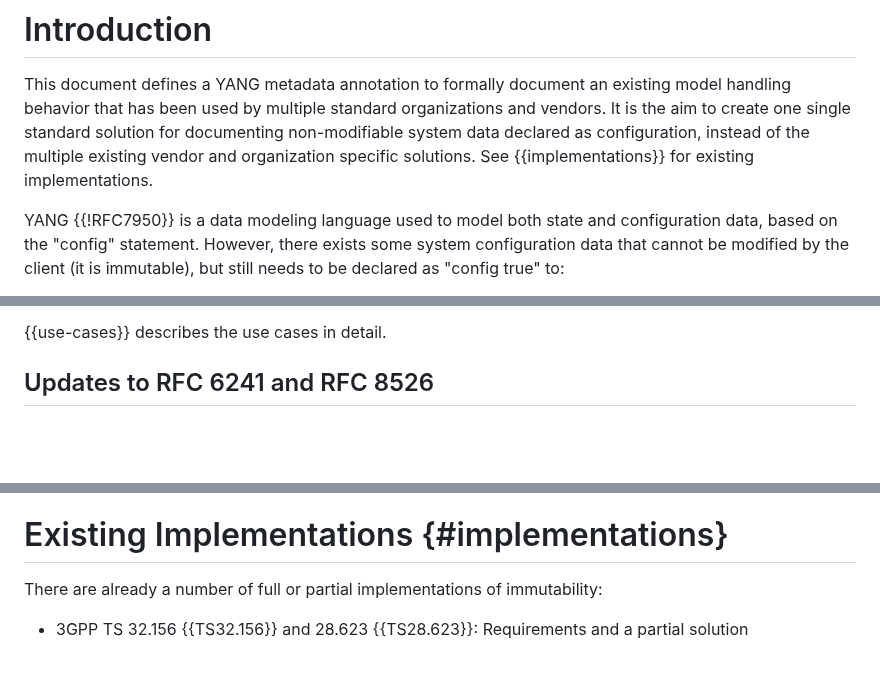
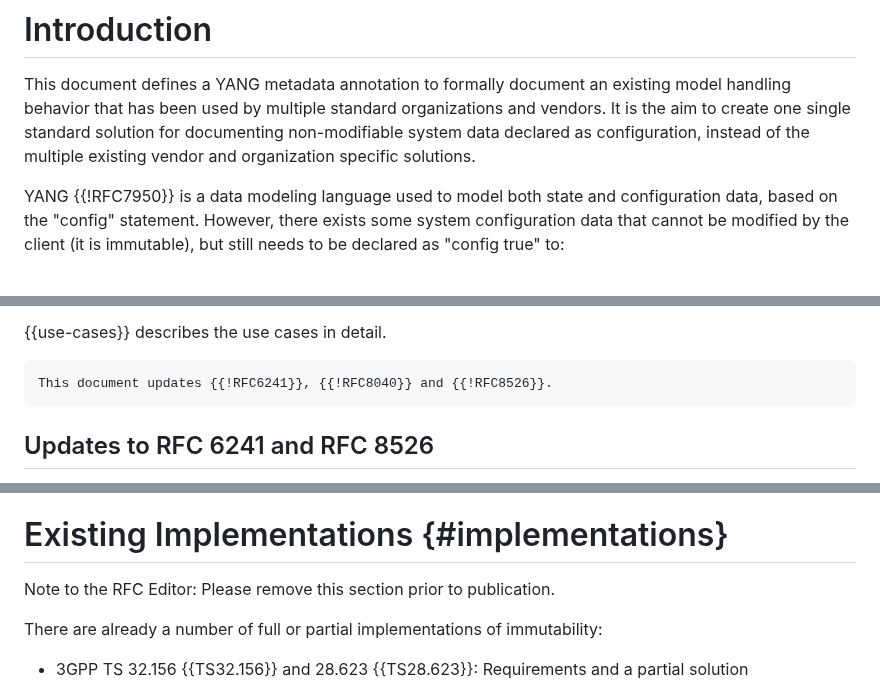
Before and after one commit to netmod-wg/immutable-flag, a Markdown page: draft-ietf-netmod-immutable-flag.md, 3 parts joined by grey strips. Drawn GitHub-style; blank space fills up the shorter version.

Commit message:
add editor note

```diff
--- a/draft-ietf-netmod-immutable-flag.md
+++ b/draft-ietf-netmod-immutable-flag.md
@@ -95,8 +95,7 @@ informative:
    multiple standard organizations and vendors.  It is the aim to create
    one single standard solution for documenting non-modifiable system
    data declared as configuration, instead of the multiple existing
-   vendor and organization specific solutions.  See {{implementations}} for
-   existing implementations.
+   vendor and organization specific solutions.
 
    YANG {{!RFC7950}} is a data modeling language used to model both state
    and configuration data, based on the "config" statement.  However,
@@ -137,6 +136,8 @@ informative:
    * UC4  Declaring immutable system configuration from an LNE's perspective
 
    {{use-cases}} describes the use cases in detail.
+
+    This document updates {{!RFC6241}}, {{!RFC8040}} and {{!RFC8526}}.
 
 ## Updates to RFC 6241 and RFC 8526
 
@@ -560,6 +561,8 @@ Index           Capability Identifier
 
 # Existing Implementations {#implementations}
 
+   Note to the RFC Editor: Please remove this section prior to publication.
+
    There are already a number of full or partial implementations of
    immutability:
 
```
